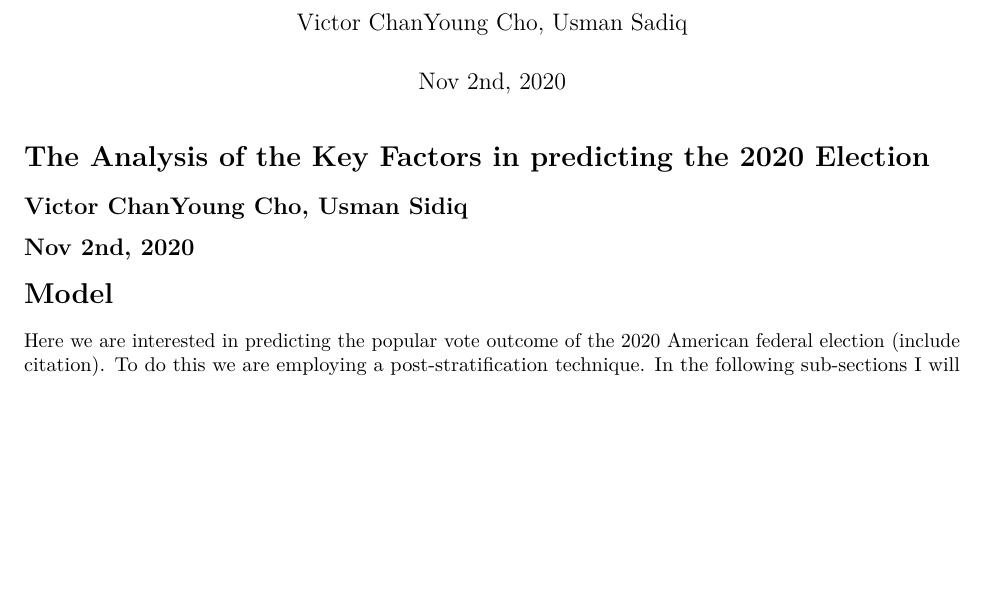
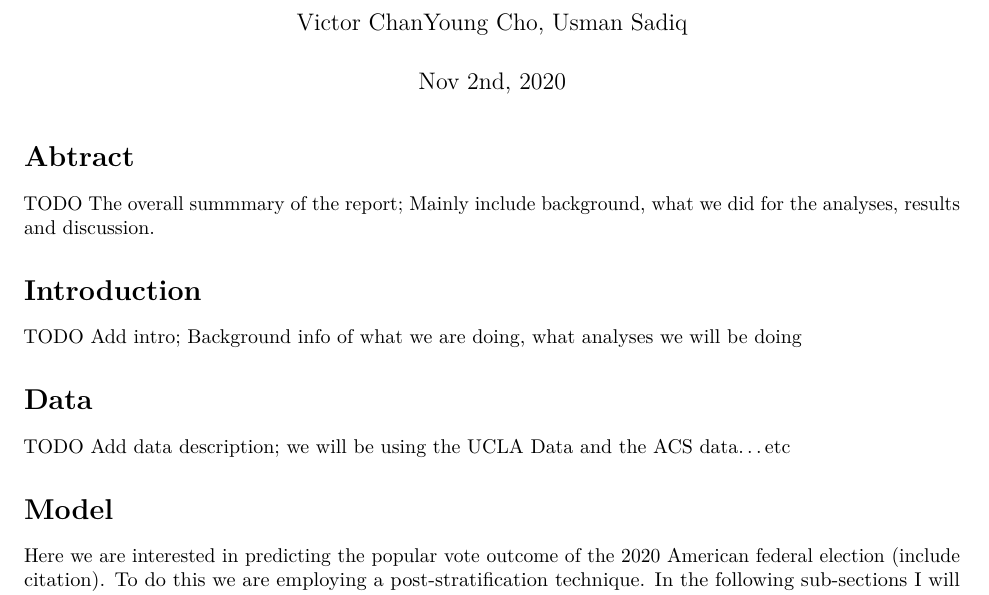
Before and after one commit to usmanmasoodsadiq/sta304_ps3, an R Markdown document (Analysing the Key Factors in predicting the 2020 Election.Rmd): part of page 1 of 2, cut so that both start at the same text, the shorter picture padded with empty space. Rendered offline with R 4.5, knitr and Pandoc, then LaTeX, with nearby package versions; some code elsewhere in the file could not run offline.

Commit message:
a3: format rmd

````diff
--- a/Analysing the Key Factors in predicting the 2020 Election.Rmd
+++ b/Analysing the Key Factors in predicting the 2020 Election.Rmd
@@ -7,6 +7,20 @@ output:
   html_document:
     df_print: paged
 ---
+
+# Abtract
+
+TODO The overall summmary of the report; Mainly include background, what we did for the analyses, results and discussion.
+
+# Introduction
+
+TODO Add intro; Background info of what we are doing, what analyses we will be doing
+
+# Data
+
+TODO Add data description; we will be using the UCLA Data and the ACS data...etc
+
+
 
 ```{r setup, include=FALSE}
 library(tidyverse)
@@ -18,11 +32,6 @@ survey_data <- read_csv("./survey_data.csv")
 census_data <- read_csv("./census_data.csvss")
 
 ```
-
-# The Analysis of the Key Factors in predicting the 2020 Election
-
-## Victor ChanYoung Cho, Usman Sidiq
-## Nov 2nd, 2020
 
 
 # Model
````
